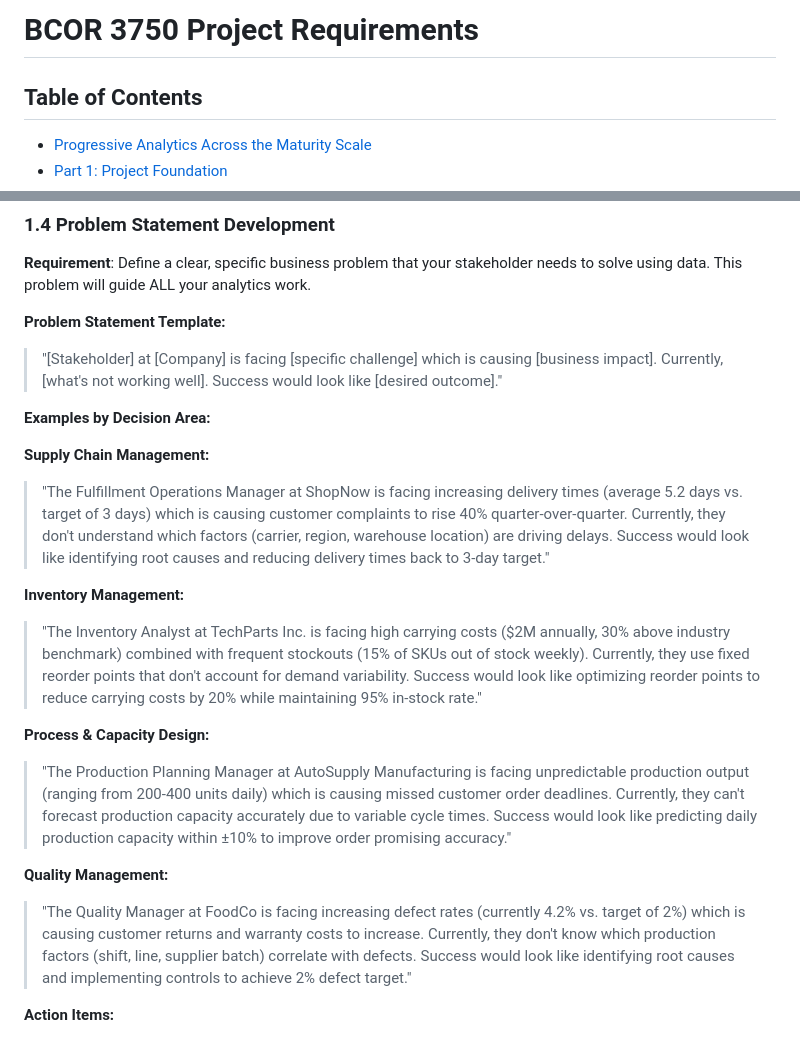
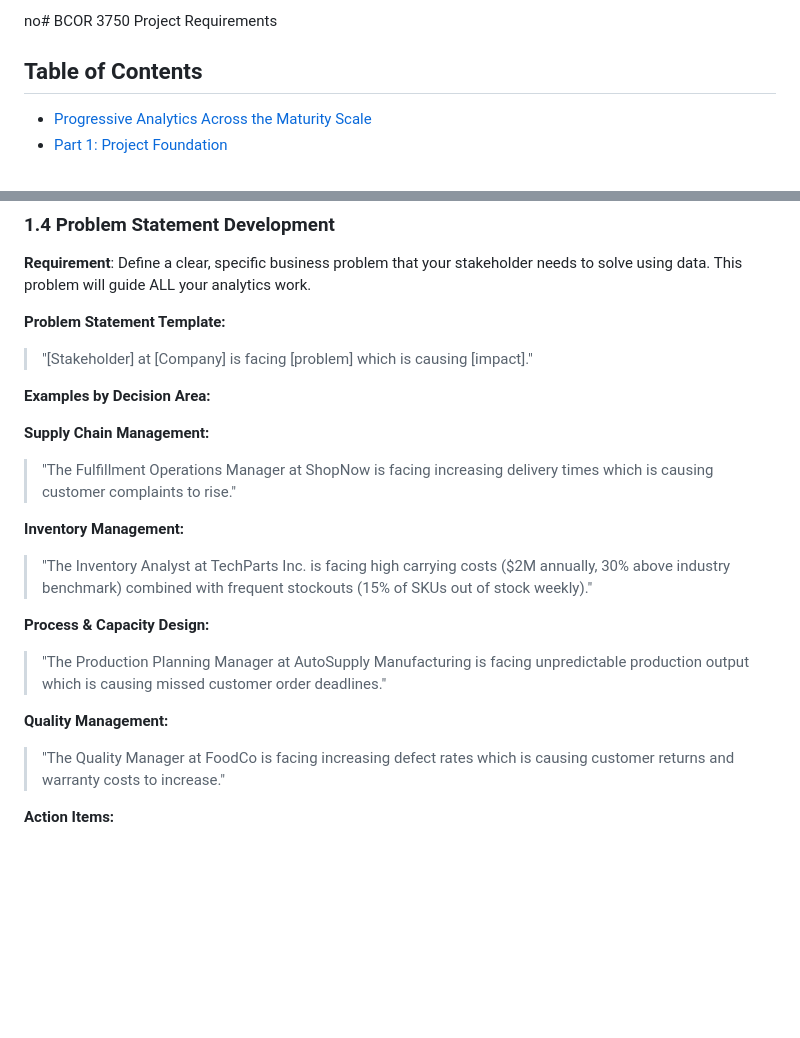
Before and after one commit to lontok/bcor-3750, a Markdown page: project/project-requirements.md, 2 parts joined by grey strips. Drawn GitHub-style; blank space fills up the shorter version.

```diff
--- a/project/project-requirements.md
+++ b/project/project-requirements.md
@@ -1,4 +1,4 @@
-# BCOR 3750 Project Requirements
+no# BCOR 3750 Project Requirements
 
 ## Table of Contents
 
@@ -196,25 +196,25 @@ Find and save a **real, currently posted job** in operations or supply chain man
 
 **Problem Statement Template:**
 
-> "[Stakeholder] at [Company] is facing [specific challenge] which is causing [business impact]. Currently, [what's not working well]. Success would look like [desired outcome]."
+> "[Stakeholder] at [Company] is facing [problem] which is causing [impact]."
 
 **Examples by Decision Area:**
 
 **Supply Chain Management:**
 
-> "The Fulfillment Operations Manager at ShopNow is facing increasing delivery times (average 5.2 days vs. target of 3 days) which is causing customer complaints to rise 40% quarter-over-quarter. Currently, they don't understand which factors (carrier, region, warehouse location) are driving delays. Success would look like identifying root causes and reducing delivery times back to 3-day target."
+> "The Fulfillment Operations Manager at ShopNow is facing increasing delivery times which is causing customer complaints to rise."
 
 **Inventory Management:**
 
-> "The Inventory Analyst at TechParts Inc. is facing high carrying costs ($2M annually, 30% above industry benchmark) combined with frequent stockouts (15% of SKUs out of stock weekly). Currently, they use fixed reorder points that don't account for demand variability. Success would look like optimizing reorder points to reduce carrying costs by 20% while maintaining 95% in-stock rate."
+> "The Inventory Analyst at TechParts Inc. is facing high carrying costs ($2M annually, 30% above industry benchmark) combined with frequent stockouts (15% of SKUs out of stock weekly)."
 
 **Process & Capacity Design:**
 
-> "The Production Planning Manager at AutoSupply Manufacturing is facing unpredictable production output (ranging from 200-400 units daily) which is causing missed customer order deadlines. Currently, they can't forecast production capacity accurately due to variable cycle times. Success would look like predicting daily production capacity within ±10% to improve order promising accuracy."
+> "The Production Planning Manager at AutoSupply Manufacturing is facing unpredictable production output which is causing missed customer order deadlines."
 
 **Quality Management:**
 
-> "The Quality Manager at FoodCo is facing increasing defect rates (currently 4.2% vs. target of 2%) which is causing customer returns and warranty costs to increase. Currently, they don't know which production factors (shift, line, supplier batch) correlate with defects. Success would look like identifying root causes and implementing controls to achieve 2% defect target."
+> "The Quality Manager at FoodCo is facing increasing defect rates which is causing customer returns and warranty costs to increase."
 
 **Action Items:**
 
```
